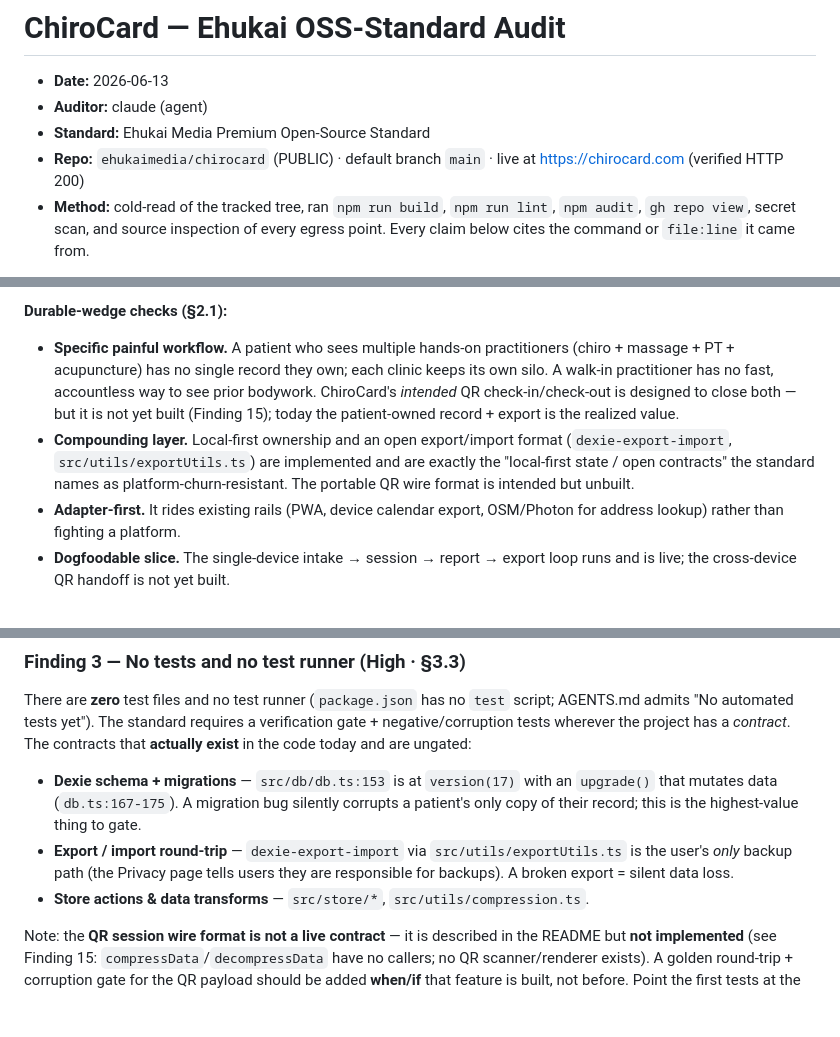
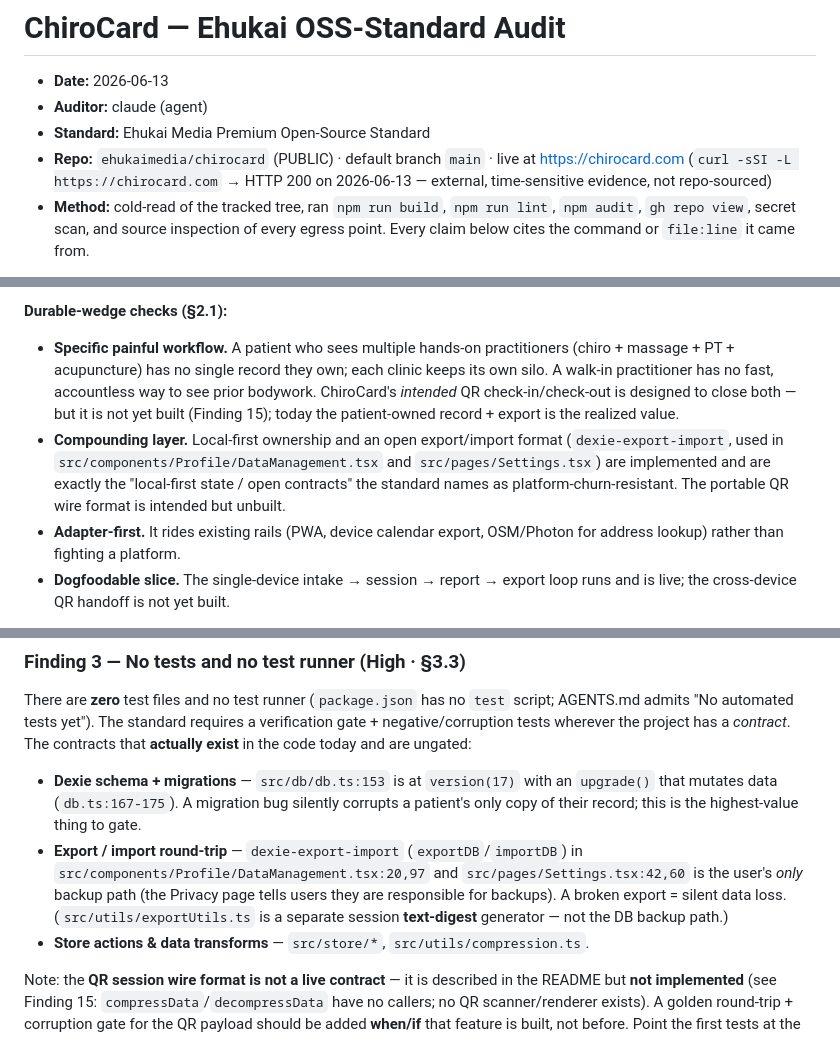
Before and after one commit to ehukaimedia/chirocard, a Markdown page: docs/code-reviews/claude-oss-standard-audit-2026-06-13.md, 3 parts joined by grey strips. GitHub-like rendering; blank space fills up the shorter version.

```diff
--- a/docs/code-reviews/claude-oss-standard-audit-2026-06-13.md
+++ b/docs/code-reviews/claude-oss-standard-audit-2026-06-13.md
@@ -3,7 +3,7 @@
 - **Date:** 2026-06-13
 - **Auditor:** claude (agent)
 - **Standard:** Ehukai Media Premium Open-Source Standard
-- **Repo:** `ehukaimedia/chirocard` (PUBLIC) · default branch `main` · live at https://chirocard.com (verified HTTP 200)
+- **Repo:** `ehukaimedia/chirocard` (PUBLIC) · default branch `main` · live at https://chirocard.com (`curl -sSI -L https://chirocard.com` → HTTP 200 on 2026-06-13 — external, time-sensitive evidence, not repo-sourced)
 - **Method:** cold-read of the tracked tree, ran `npm run build`, `npm run lint`, `npm audit`, `gh repo view`, secret scan, and source inspection of every egress point. Every claim below cites the command or `file:line` it came from.
 
 > The one test: *would this survive a skeptical reviewer who clones cold, reads the claims, runs the commands, and tries to break it?* Today: **no** — not because the product is weak, but because several headline claims are not enforced and the release-readiness scaffolding (CI, tests, repo-health files) is absent.
@@ -18,7 +18,7 @@
 
 **Durable-wedge checks (§2.1):**
 - **Specific painful workflow.** A patient who sees multiple hands-on practitioners (chiro + massage + PT + acupuncture) has no single record they own; each clinic keeps its own silo. A walk-in practitioner has no fast, accountless way to see prior bodywork. ChiroCard's *intended* QR check-in/check-out is designed to close both — but it is not yet built (Finding 15); today the patient-owned record + export is the realized value.
-- **Compounding layer.** Local-first ownership and an open export/import format (`dexie-export-import`, `src/utils/exportUtils.ts`) are implemented and are exactly the "local-first state / open contracts" the standard names as platform-churn-resistant. The portable QR wire format is intended but unbuilt.
+- **Compounding layer.** Local-first ownership and an open export/import format (`dexie-export-import`, used in `src/components/Profile/DataManagement.tsx` and `src/pages/Settings.tsx`) are implemented and are exactly the "local-first state / open contracts" the standard names as platform-churn-resistant. The portable QR wire format is intended but unbuilt.
 - **Adapter-first.** It rides existing rails (PWA, device calendar export, OSM/Photon for address lookup) rather than fighting a platform.
 - **Dogfoodable slice.** The single-device intake → session → report → export loop runs and is live; the cross-device QR handoff is not yet built.
 
@@ -82,7 +82,7 @@ This is the load-bearing finding because the privacy promise *is* the product's
 
 There are **zero** test files and no test runner (`package.json` has no `test` script; AGENTS.md admits "No automated tests yet"). The standard requires a verification gate + negative/corruption tests wherever the project has a *contract*. The contracts that **actually exist** in the code today and are ungated:
 - **Dexie schema + migrations** — `src/db/db.ts:153` is at `version(17)` with an `upgrade()` that mutates data (`db.ts:167-175`). A migration bug silently corrupts a patient's only copy of their record; this is the highest-value thing to gate.
-- **Export / import round-trip** — `dexie-export-import` via `src/utils/exportUtils.ts` is the user's *only* backup path (the Privacy page tells users they are responsible for backups). A broken export = silent data loss.
+- **Export / import round-trip** — `dexie-export-import` (`exportDB`/`importDB`) in `src/components/Profile/DataManagement.tsx:20,97` and `src/pages/Settings.tsx:42,60` is the user's *only* backup path (the Privacy page tells users they are responsible for backups). A broken export = silent data loss. (`src/utils/exportUtils.ts` is a separate session **text-digest** generator — not the DB backup path.)
 - **Store actions & data transforms** — `src/store/*`, `src/utils/compression.ts`.
 
 Note: the **QR session wire format is not a live contract** — it is described in the README but **not implemented** (see Finding 15: `compressData`/`decompressData` have no callers; no QR scanner/renderer exists). A golden round-trip + corruption gate for the QR payload should be added **when/if** that feature is built, not before. Point the first tests at the migration and export/import paths, which are real and load-bearing today. (This is distinct from the privacy boundary — keep them separate.)
```
Also changed, not shown: docs/plans/oss-standard-remediation-2026-06-13.md (+5 -4 lines).
